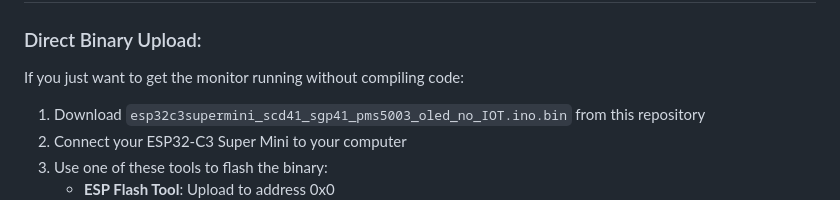
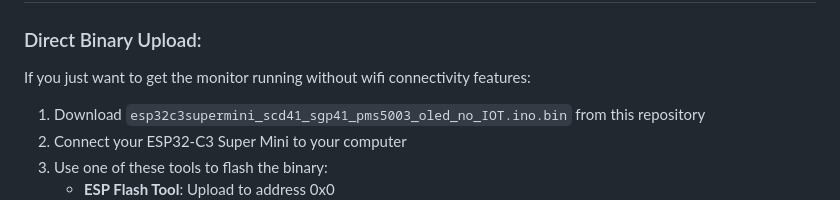
Before and after one commit to benb0jangles/Air_Quality_monitor, a Markdown page: README.md, the part around the change. Drawn GitHub-style.

```diff
--- a/README.md
+++ b/README.md
@@ -46,7 +46,7 @@ A comprehensive indoor air quality monitoring system built with ESP32-C3 Super M
 ## Installation (non-iot version- no wifi or thingspeak connectivity, just oled display)
 
 ### Direct Binary Upload:
-If you just want to get the monitor running without compiling code:
+If you just want to get the monitor running without wifi connectivity features:
 
 1. Download `esp32c3supermini_scd41_sgp41_pms5003_oled_no_IOT.ino.bin` from this repository
 2. Connect your ESP32-C3 Super Mini to your computer
```
